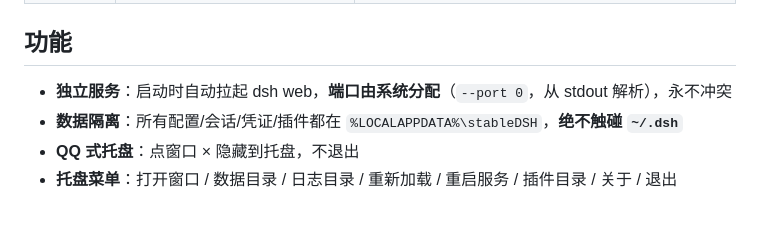
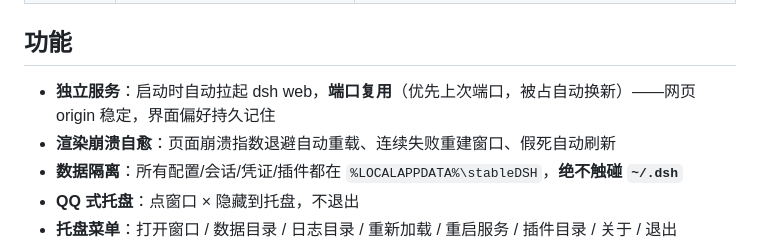
Before and after one commit to JackJackXu/dsh-lite, a Markdown page: README.md, the part around the change. Drawn GitHub-style; blank space fills up the shorter version.

Commit message:
docs: update features (port reuse, crash recovery)

```diff
--- a/README.md
+++ b/README.md
@@ -19,7 +19,8 @@ DSH 官方插件系统实现，与壳完全解耦。
 
 ## 功能
 
-- **独立服务**：启动时自动拉起 dsh web，**端口由系统分配**（`--port 0`，从 stdout 解析），永不冲突
+- **独立服务**：启动时自动拉起 dsh web，**端口复用**（优先上次端口，被占自动换新）——网页 origin 稳定，界面偏好持久记住
+- **渲染崩溃自愈**：页面崩溃指数退避自动重载、连续失败重建窗口、假死自动刷新
 - **数据隔离**：所有配置/会话/凭证/插件都在 `%LOCALAPPDATA%\stableDSH`，**绝不触碰 `~/.dsh`**
 - **QQ 式托盘**：点窗口 × 隐藏到托盘，不退出
 - **托盘菜单**：打开窗口 / 数据目录 / 日志目录 / 重新加载 / 重启服务 / 插件目录 / 关于 / 退出
```
